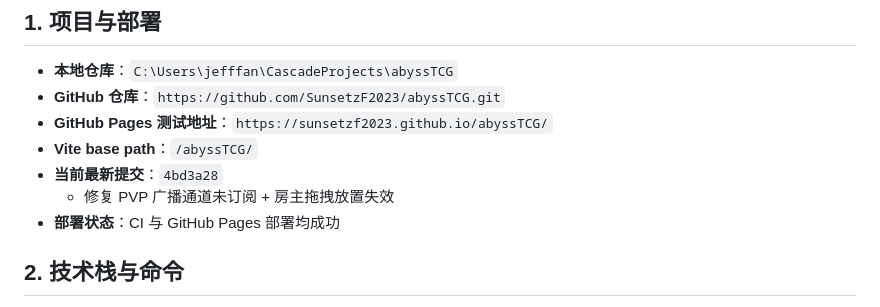
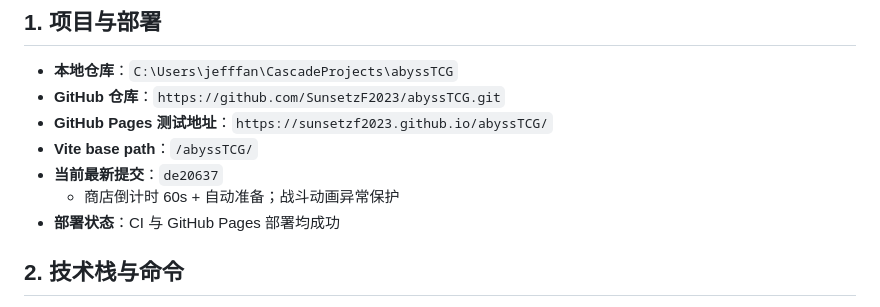
Before and after one commit to SunsetzF2023/abyssTCG, a Markdown page: AGENTS.md, the part around the change. Rendered like a GitHub page.

Commit message:
Update AGENTS.md
Generated with Devin (https://devin.ai)

```diff
--- a/AGENTS.md
+++ b/AGENTS.md
@@ -11,8 +11,8 @@
 - **GitHub 仓库**：`https://github.com/SunsetzF2023/abyssTCG.git`
 - **GitHub Pages 测试地址**：`https://sunsetzf2023.github.io/abyssTCG/`
 - **Vite base path**：`/abyssTCG/`
-- **当前最新提交**：`4bd3a28`
-  - 修复 PVP 广播通道未订阅 + 房主拖拽放置失效
+- **当前最新提交**：`de20637`
+  - 商店倒计时 60s + 自动准备；战斗动画异常保护
 - **部署状态**：CI 与 GitHub Pages 部署均成功
 
 ## 2. 技术栈与命令
```
